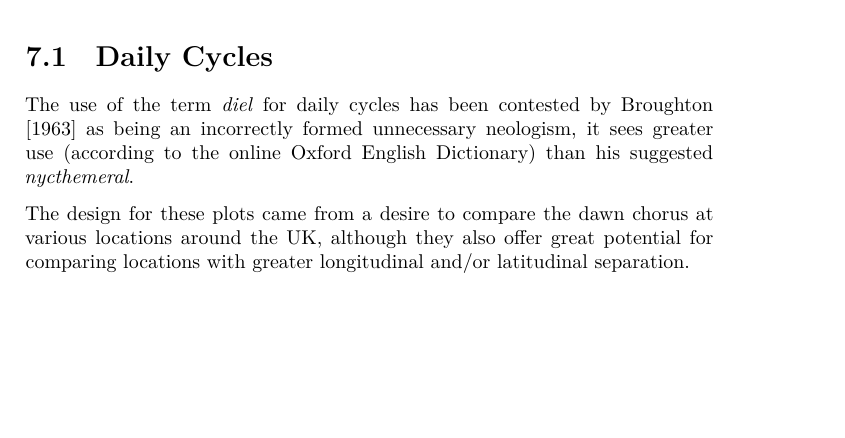
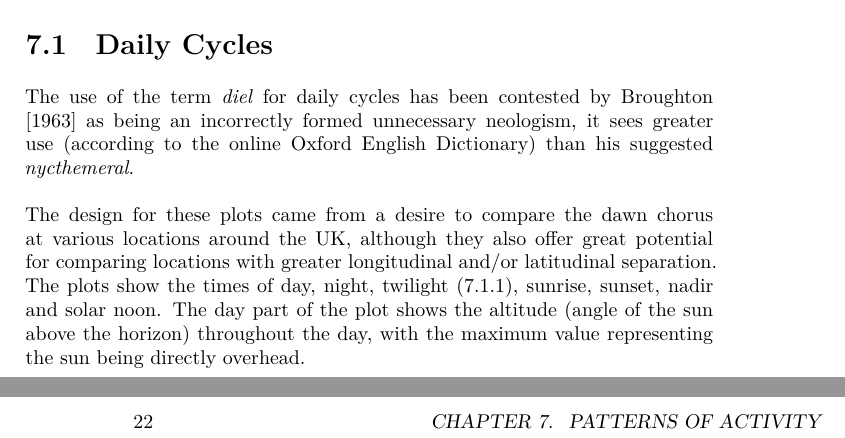
Before and after one commit to audioblast/acoustic-viz, a LaTeX book (docs/_main.tex): part of page 19 of 25 before the commit and two parts of pages 19 and 22 of 27 after it, the two joined at a grey line, cut so that both start at the same text, the shorter picture padded with empty space. The pictures show the PDF file docs/_main.pdf that the author committed with the source.

```diff
--- a/docs/_main.tex
+++ b/docs/_main.tex
@@ -225,10 +225,10 @@
 
 The use of the term \emph{diel} for daily cycles has been contested by \citet{broughton1963} as being an incorrectly formed unnecessary neologism, it sees greater use (according to the online Oxford English Dictionary) than his suggested \emph{nycthemeral}.
 
-The design for these plots came from a desire to compare the dawn chorus at various locations around the UK, although they also offer great potential for comparing locations with greater longitudinal and/or latitudinal separation.
+The design for these plots came from a desire to compare the dawn chorus at various locations around the UK, although they also offer great potential for comparing locations with greater longitudinal and/or latitudinal separation. The plots show the times of day, night, twilight (\ref{twilight-types}), sunrise, sunset, nadir and solar noon. The day part of the plot shows the altitude (angle of the sun above the horizon) throughout the day, with the maximum value representing the sun being directly overhead.
 
-\hypertarget{the-types-of-twilight}{%
-\subsection{The Types of Twilight}\label{the-types-of-twilight}}
+\hypertarget{twilight-types}{%
+\subsection{The Types of Twilight}\label{twilight-types}}
 
 \hypertarget{diel-plots}{%
 \subsection{Diel Plots}\label{diel-plots}}
```
Also changed, not shown: docs/reference-keys.txt (+4 -1 lines), _bookdown_files/_main_files/figure-latex/diel-plot-1-1.pdf, docs/_main.pdf, 14 other files.
